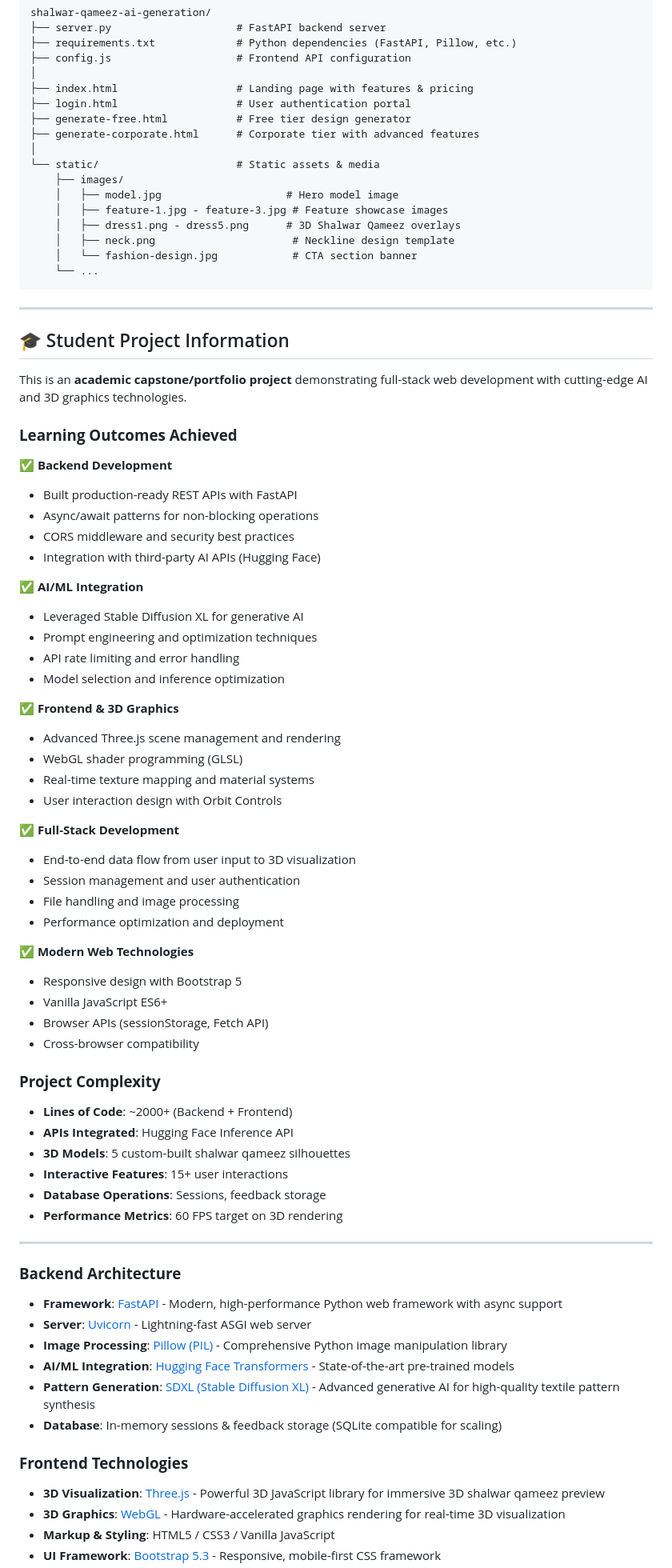
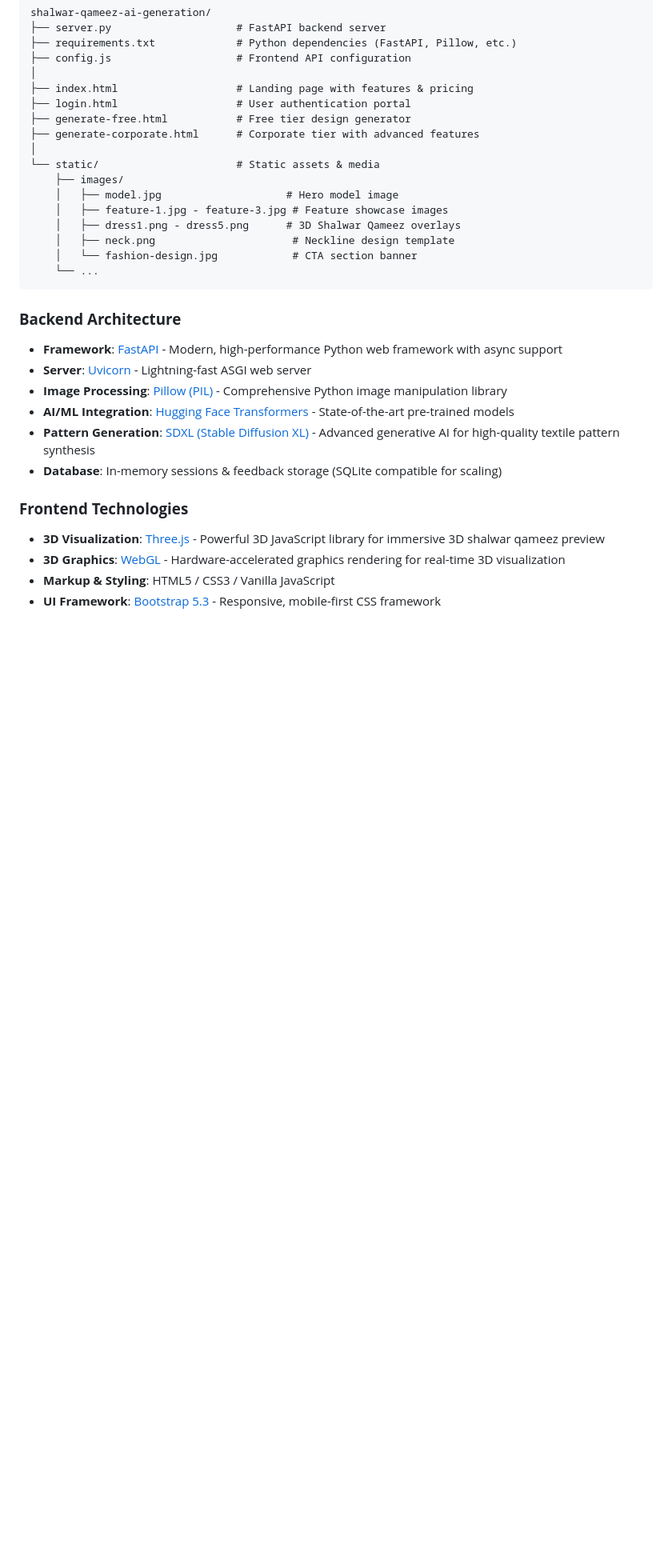
Before and after one commit to sharjeel7911/shalwar-qameez-ai-generation-with-3d-preview, a Markdown page: README.md, the part around the change. Shown at 80% size. Drawn GitHub-style; blank space fills up the shorter version.

Commit message:
Project done

````diff
--- a/README.md
+++ b/README.md
@@ -137,54 +137,6 @@ shalwar-qameez-ai-generation/
     └── ...
 ```
 
----
-
-## 🎓 Student Project Information
-
-This is an **academic capstone/portfolio project** demonstrating full-stack web development with cutting-edge AI and 3D graphics technologies.
-
-### **Learning Outcomes Achieved**
-
-✅ **Backend Development**
-- Built production-ready REST APIs with FastAPI
-- Async/await patterns for non-blocking operations
-- CORS middleware and security best practices
-- Integration with third-party AI APIs (Hugging Face)
-
-✅ **AI/ML Integration**
-- Leveraged Stable Diffusion XL for generative AI
-- Prompt engineering and optimization techniques
-- API rate limiting and error handling
-- Model selection and inference optimization
-
-✅ **Frontend & 3D Graphics**
-- Advanced Three.js scene management and rendering
-- WebGL shader programming (GLSL)
-- Real-time texture mapping and material systems
-- User interaction design with Orbit Controls
-
-✅ **Full-Stack Development**
-- End-to-end data flow from user input to 3D visualization
-- Session management and user authentication
-- File handling and image processing
-- Performance optimization and deployment
-
-✅ **Modern Web Technologies**
-- Responsive design with Bootstrap 5
-- Vanilla JavaScript ES6+
-- Browser APIs (sessionStorage, Fetch API)
-- Cross-browser compatibility
-
-### **Project Complexity**
-
-- **Lines of Code**: ~2000+ (Backend + Frontend)
-- **APIs Integrated**: Hugging Face Inference API
-- **3D Models**: 5 custom-built shalwar qameez silhouettes
-- **Interactive Features**: 15+ user interactions
-- **Database Operations**: Sessions, feedback storage
-- **Performance Metrics**: 60 FPS target on 3D rendering
-
----
 
 ### **Backend Architecture**
 - **Framework**: [FastAPI](https://fastapi.tiangolo.com/) - Modern, high-performance Python web framework with async support
````
